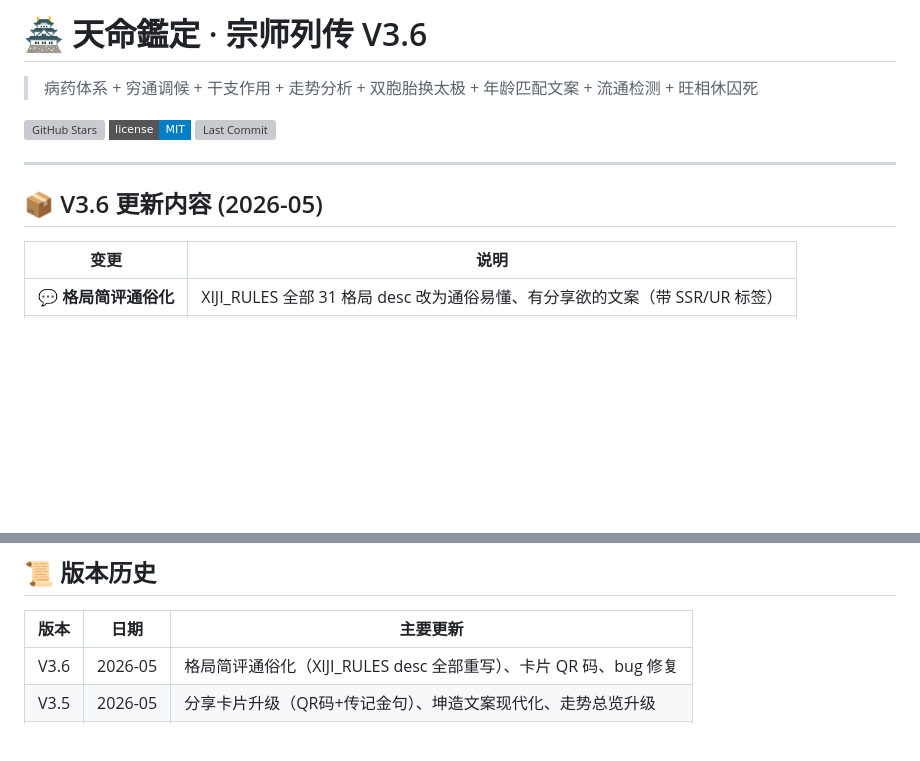
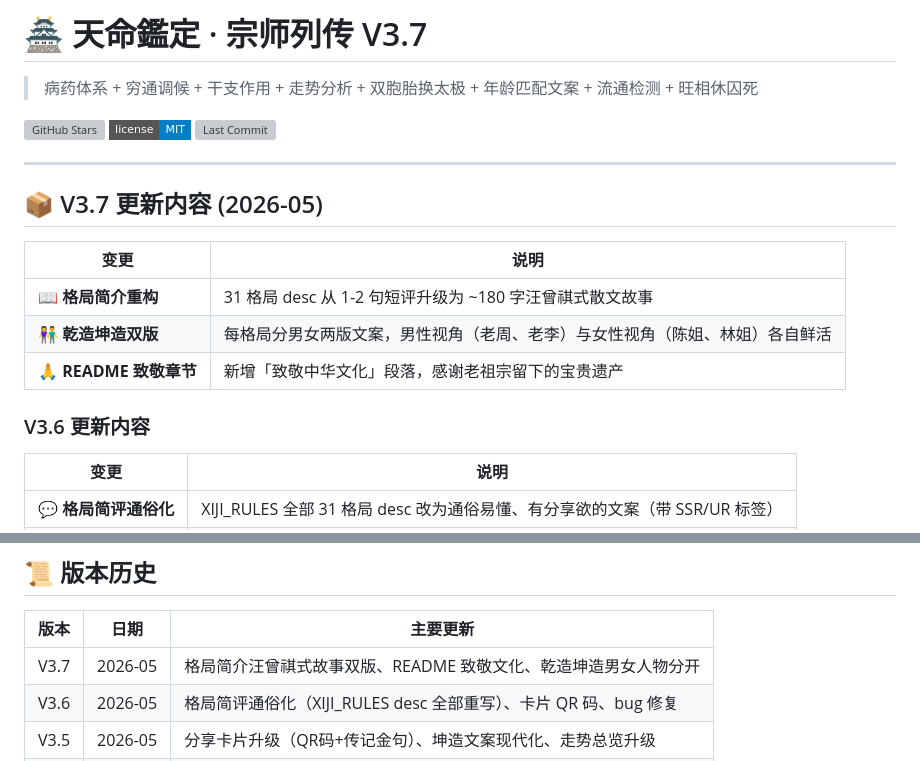
Before and after one commit to qq6783689/Fate, a Markdown page: README.md, 2 parts joined by grey strips. GitHub-like rendering; badges without logos; blank space fills up the shorter version; grey boxes are pictures that could not be loaded.

Commit message:
docs: bump to V3.7, update changelog

```diff
--- a/README.md
+++ b/README.md
@@ -1,4 +1,4 @@
-# 🏯 天命鑑定 · 宗师列传 V3.6
+# 🏯 天命鑑定 · 宗师列传 V3.7
 
 > 病药体系 + 穷通调候 + 干支作用 + 走势分析 + 双胞胎换太极 + 年龄匹配文案 + 流通检测 + 旺相休囚死
 
@@ -8,7 +8,15 @@
 
 ---
 
-## 📦 V3.6 更新内容 (2026-05)
+## 📦 V3.7 更新内容 (2026-05)
+
+| 变更 | 说明 |
+|-----|------|
+| 📖 **格局简介重构** | 31 格局 desc 从 1-2 句短评升级为 ~180 字汪曾祺式散文故事 |
+| 👫 **乾造坤造双版** | 每格局分男女两版文案，男性视角（老周、老李）与女性视角（陈姐、林姐）各自鲜活 |
+| 🙏 **README 致敬章节** | 新增「致敬中华文化」段落，感谢老祖宗留下的宝贵遗产 |
+
+### V3.6 更新内容
 
 | 变更 | 说明 |
 |-----|------|
@@ -256,6 +264,7 @@ Fate/
 
 | 版本 | 日期 | 主要更新 |
 |-----|------|---------|
+| V3.7 | 2026-05 | 格局简介汪曾祺式故事双版、README 致敬文化、乾造坤造男女人物分开 |
 | V3.6 | 2026-05 | 格局简评通俗化（XIJI_RULES desc 全部重写）、卡片 QR 码、bug 修复 |
 | V3.5 | 2026-05 | 分享卡片升级（QR码+传记金句）、坤造文案现代化、走势总览升级 |
 | V3.4 | - | 初始开源版本，完整的八字命盘分析系统 |
```
